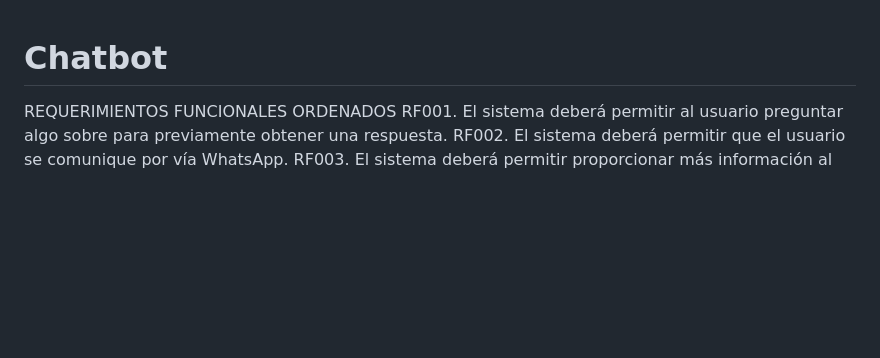
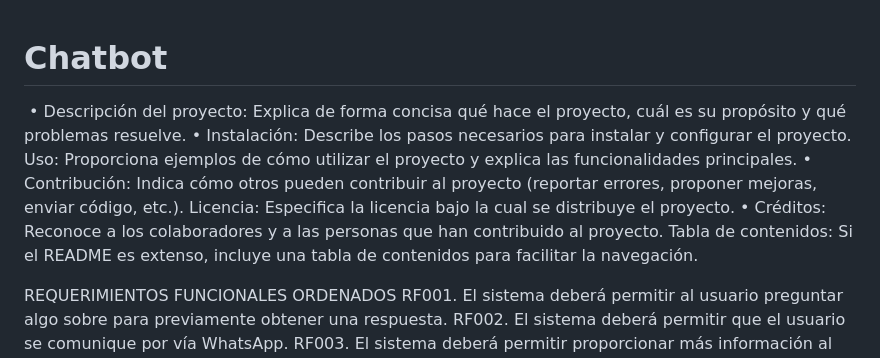
Before and after one commit to eltovar/Chatbot, a Markdown page: README.md, the part around the change. Drawn GitHub-style; blank space fills up the shorter version.

Commit message:
Update README.md
REQUERIMIENTOS FUNCIONALES ORDENADOS

```diff
--- a/README.md
+++ b/README.md
@@ -1,4 +1,15 @@
 # Chatbot
+﻿
+• Descripción del proyecto: Explica de forma concisa qué hace el proyecto, cuál es su propósito y qué problemas resuelve.
+• Instalación: Describe los pasos necesarios para instalar y configurar el proyecto.
+Uso: Proporciona ejemplos de cómo utilizar el proyecto y explica las funcionalidades principales.
+• Contribución: Indica cómo otros pueden contribuir al proyecto (reportar errores, proponer mejoras, enviar código, etc.).
+Licencia: Especifica la licencia bajo la cual se distribuye el proyecto.
+• Créditos: Reconoce a los colaboradores y a las personas que han contribuido al proyecto.
+Tabla de contenidos: Si el README es extenso, incluye una tabla de contenidos para facilitar la navegación.
+
+
+
 REQUERIMIENTOS FUNCIONALES ORDENADOS
 RF001. El sistema deberá permitir al usuario preguntar algo sobre  para previamente obtener una respuesta.
 RF002. El sistema deberá permitir que el usuario se comunique  por vía WhatsApp.
```
